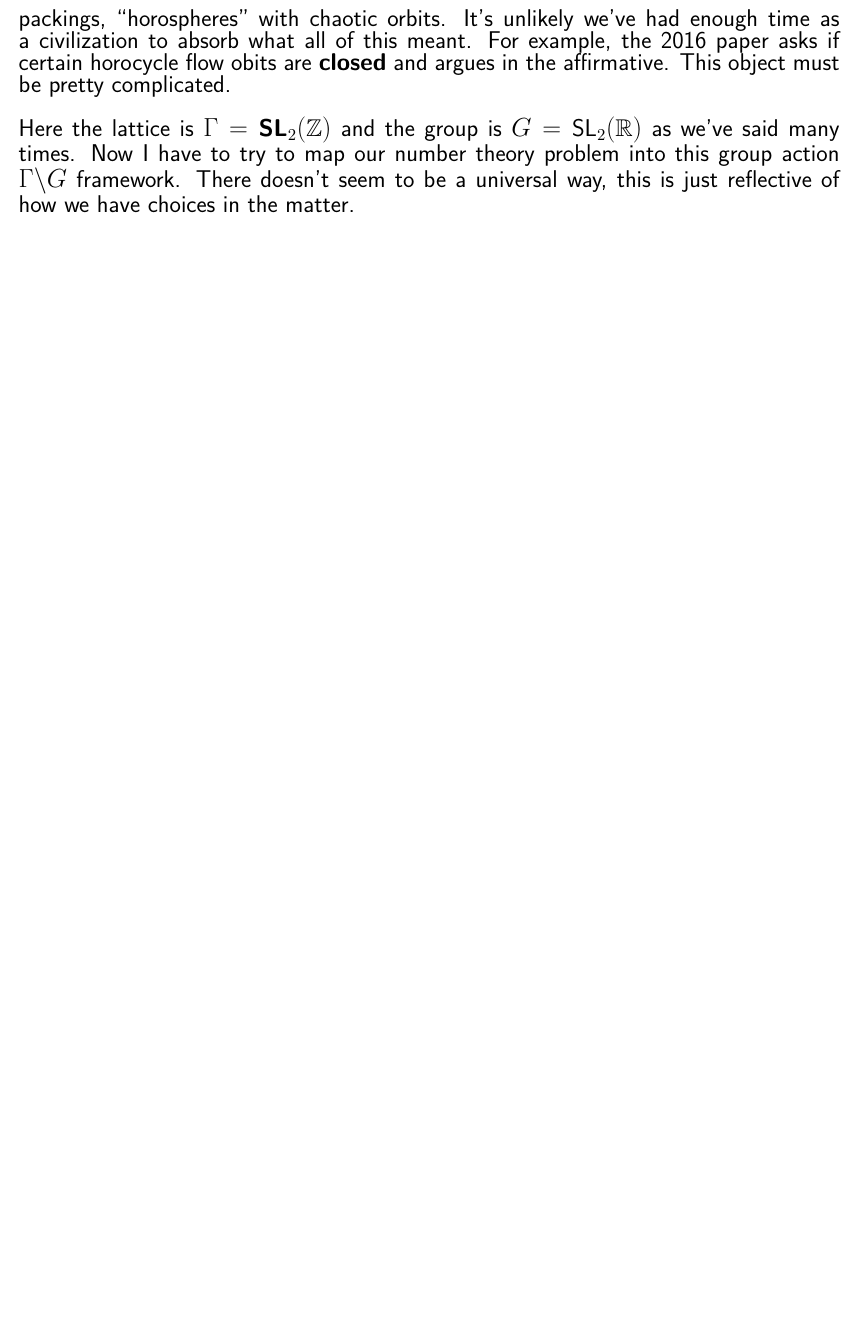
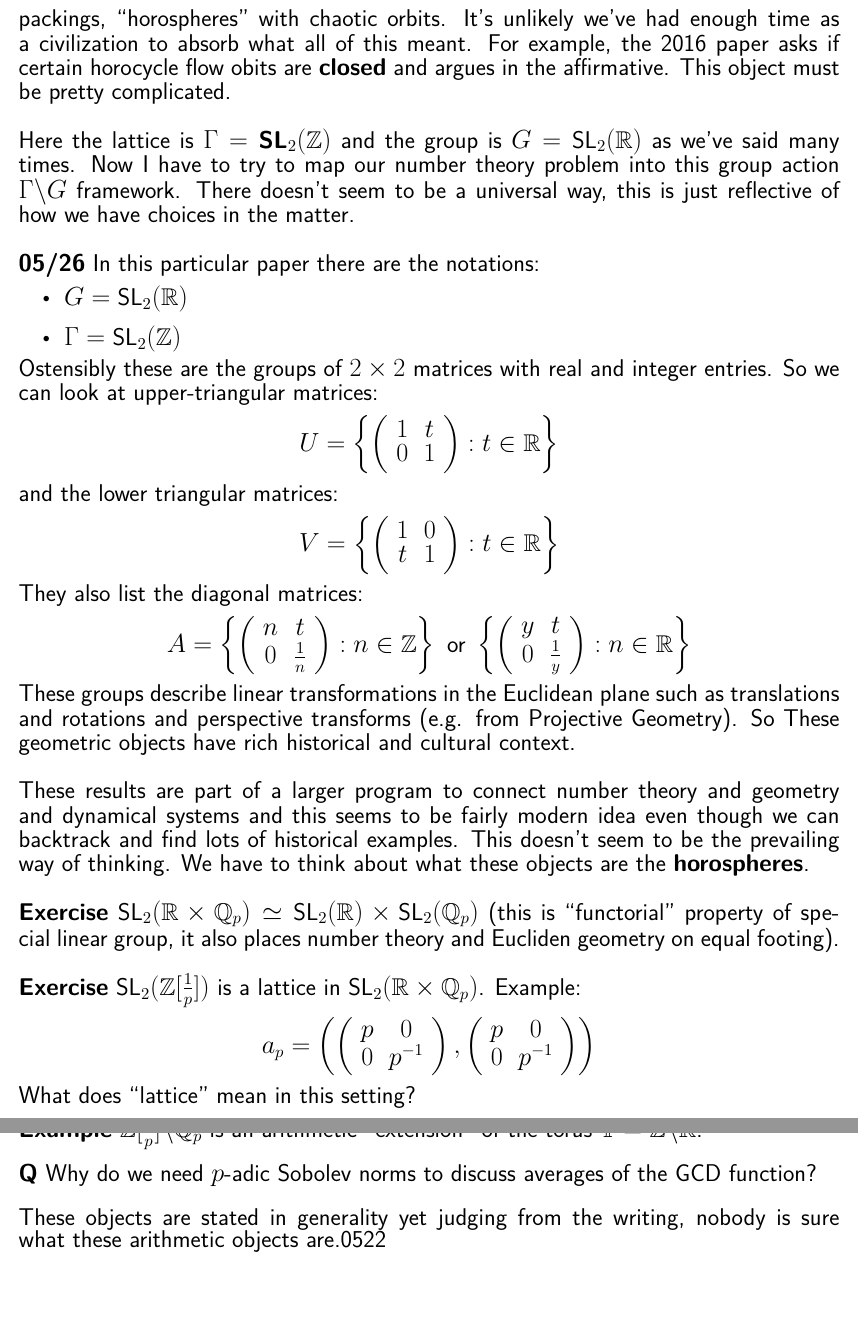
Before and after one commit to mango314/math-blog, a LaTeX document (2020/052220-GCD.tex): part of page 2 of 2 before the commit and two parts of pages 2 and 3 of 3 after it, the two joined at a grey line, cut so that both start at the same text, the shorter picture padded with empty space. Compiled offline with XeLaTeX.

Commit message:
read first ask questions later; draw pictures

```diff
--- a/2020/052220-GCD.tex
+++ b/2020/052220-GCD.tex
@@ -42,7 +42,32 @@ $$ \frac{1}{\phi(n)} \sum_{(k,n) = 1} f(\frac{k}{n}, \frac{\overline{k}}{n} \to
 Look at that.  The choice of Euler phi function $\phi$ is regardless of how we chose to extract our ideal number line $\mathbb{Z}$ from the messy ``real world" of obversations that aren't even numbers.  They are experimental averages that change with the weather. \\ \\
 In 2016, we get interpretation of this result as geometric problem involving sphere packings, ``horospheres" with chaotic orbits.  It's unlikely we've had enough time as a civilization to absorb what all of this meant.  For example, the 2016 paper asks if certain horocycle flow obits are \textbf{closed} and argues in the affirmative.  This object must be pretty complicated.\\ \\
 Here the lattice is $\Gamma = \textbf{SL}_2 (\mathbb{Z})$
-and the group is $G = \text{SL}_2(\mathbb{R})$ as we've said many times.  Now I have to try to map our number theory problem into this group action $\Gamma \backslash G$ framework.  There doesn't seem to be a universal way, this is just reflective of how we have choices in the matter.
+and the group is $G = \text{SL}_2(\mathbb{R})$ as we've said many times.  Now I have to try to map our number theory problem into this group action $\Gamma \backslash G$ framework.  There doesn't seem to be a universal way, this is just reflective of how we have choices in the matter. \\ \\
+\textbf{05/26} In this particular paper there are the notations:
+\begin{itemize}
+\item $G = \text{SL}_2(\mathbb{R})$
+\item $\Gamma = \text{SL}_2(\mathbb{Z})$
+\end{itemize}
+Ostensibly these are the groups of $2 \times 2$ matrices with real and integer entries.  So we can look at upper-triangular matrices:
+$$  U =
+\left\{ \left( \begin{array}{cc} 1 & t \\ 0 & 1\end{array}\right) : t \in \mathbb{R} \right\}$$
+and the lower triangular matrices:
+$$  V =
+\left\{ \left(\begin{array}{cc} 1 & 0 \\ t & 1\end{array}\right) : t \in \mathbb{R} \right\}$$
+They also list the diagonal matrices:
+$$  A =
+\left\{ \left(\begin{array}{cc} n & t \\ 0 & \frac{1}{n} \end{array}\right) : n  \in \mathbb{Z} \right\} \text{ or }
+\left\{ \left(\begin{array}{cc} y & t \\ 0 & \frac{1}{y} \end{array}\right) : n  \in \mathbb{R} \right\}$$
+These groups describe linear transformations in the Euclidean plane such as translations and rotations and perspective transforms (e.g. from Projective Geometry).  So These geometric objects have rich historical and cultural context. \\ \\
+These results are part of a larger program to connect number theory and geometry and dynamical systems and this seems to be fairly modern idea even though we can backtrack and find lots of historical examples.  This doesn't seem to be the prevailing way of thinking.  We have to think about what these objects are the \textbf{horospheres}. \\ \\
+\textbf{Exercise} $\text{SL}_2(\mathbb{R} \times \mathbb{Q}_p) \simeq \text{SL}_2(\mathbb{R}) \times \text{SL}_2(\mathbb{Q}_p) $ (this is ``functorial" property of special linear group, it also places number theory and Eucliden geometry on equal footing). \\ \\
+\textbf{Exercise} $\text{SL}_2(\mathbb{Z}[\frac{1}{p}]) $ is a lattice in $\text{SL}_2(\mathbb{R} \times \mathbb{Q}_p)$.  Example:
+$$ a_p = \left( \left(\begin{array}{cc} p & 0 \\ 0 & p^{-1} \end{array} \right), \left(\begin{array}{cc} p & 0 \\ 0 & p^{-1} \end{array} \right)\right) $$
+What does ``lattice" mean in this setting?
+\newpage
+\noindent \textbf{Example} $\mathbb{Z}[\frac{1}{p}] \backslash \mathbb{Q}_p$  is an arithmetic ``extension" of the torus $\mathbb{T} = \mathbb{Z} \backslash \mathbb{R} $. \\ \\
+\textbf{Q} Why do we need $p$-adic Sobolev norms to discuss averages of the GCD function? \\ \\
+These objects are stated in generality yet judging from the writing, nobody is sure what these arithmetic objects are.0522
 }
 \vfill
 
```
Also changed, not shown: 2020/052220-GCD.pdf, 2020/3-5-adic-02.png (added).
